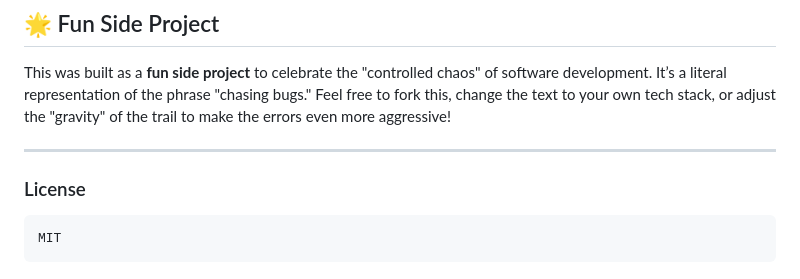
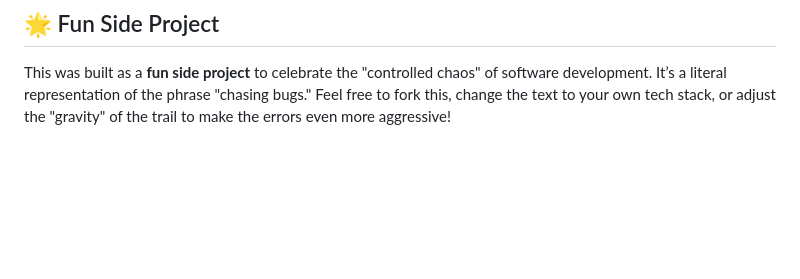
Before and after one commit to Eamon2009/Fun_website, a Markdown page: README.md, the part around the change. GitHub-like rendering; blank space fills up the shorter version.

```diff
--- a/README.md
+++ b/README.md
@@ -51,8 +51,3 @@ working prototypes and interactive experiences.
 ## 🌟 Fun Side Project
 
 This was built as a **fun side project** to celebrate the "controlled chaos" of software development. It’s a literal representation of the phrase "chasing bugs." Feel free to fork this, change the text to your own tech stack, or adjust the "gravity" of the trail to make the errors even more aggressive!
-
----
-
-### License
-    MIT
```
